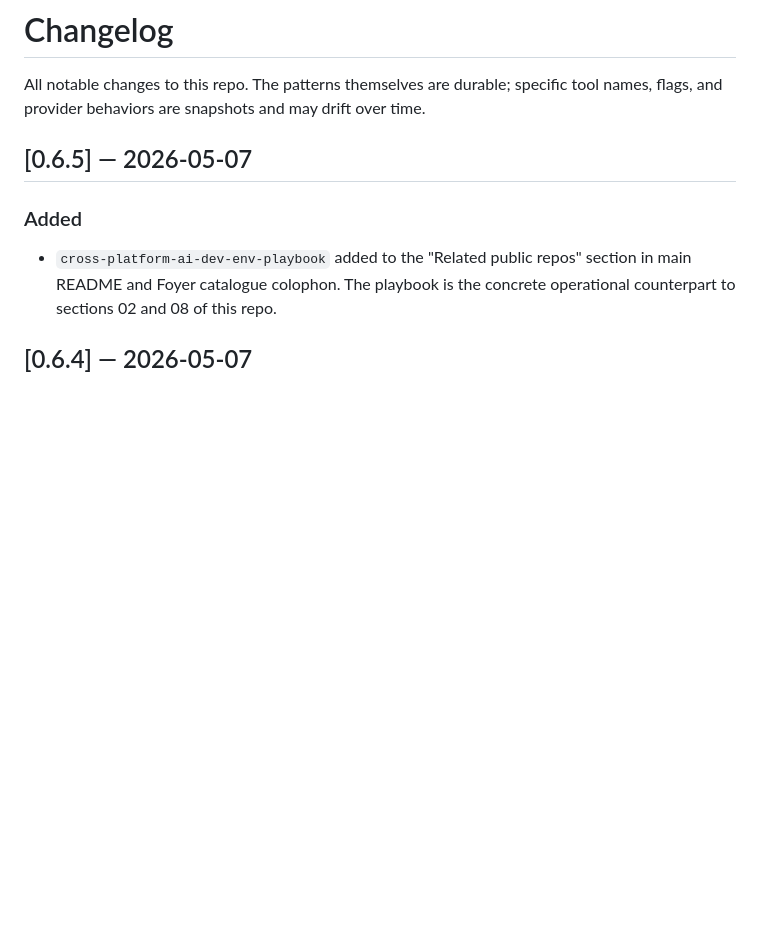
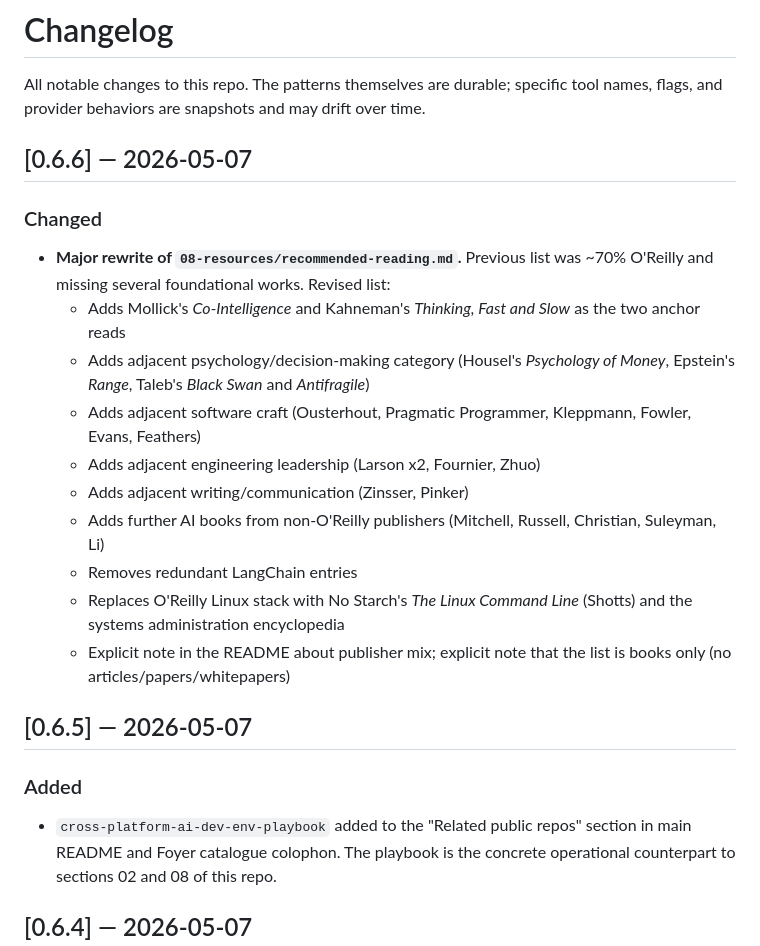
Before and after one commit to LoFiGamerGuy/share-ai-engineering-patterns, a Markdown page: CHANGELOG.md, the part around the change. Drawn GitHub-style; blank space fills up the shorter version.

Commit message:
Update CHANGELOG with v0.6.6 (recommended-reading rewrite)

```diff
--- a/CHANGELOG.md
+++ b/CHANGELOG.md
@@ -1,6 +1,20 @@
 # Changelog
 
 All notable changes to this repo. The patterns themselves are durable; specific tool names, flags, and provider behaviors are snapshots and may drift over time.
+
+## [0.6.6] — 2026-05-07
+
+### Changed
+- **Major rewrite of `08-resources/recommended-reading.md`.** Previous list was ~70% O'Reilly and missing several foundational works. Revised list:
+  - Adds Mollick's *Co-Intelligence* and Kahneman's *Thinking, Fast and Slow* as the two anchor reads
+  - Adds adjacent psychology/decision-making category (Housel's *Psychology of Money*, Epstein's *Range*, Taleb's *Black Swan* and *Antifragile*)
+  - Adds adjacent software craft (Ousterhout, Pragmatic Programmer, Kleppmann, Fowler, Evans, Feathers)
+  - Adds adjacent engineering leadership (Larson x2, Fournier, Zhuo)
+  - Adds adjacent writing/communication (Zinsser, Pinker)
+  - Adds further AI books from non-O'Reilly publishers (Mitchell, Russell, Christian, Suleyman, Li)
+  - Removes redundant LangChain entries
+  - Replaces O'Reilly Linux stack with No Starch's *The Linux Command Line* (Shotts) and the systems administration encyclopedia
+  - Explicit note in the README about publisher mix; explicit note that the list is books only (no articles/papers/whitepapers)
 
 ## [0.6.5] — 2026-05-07
 
```
